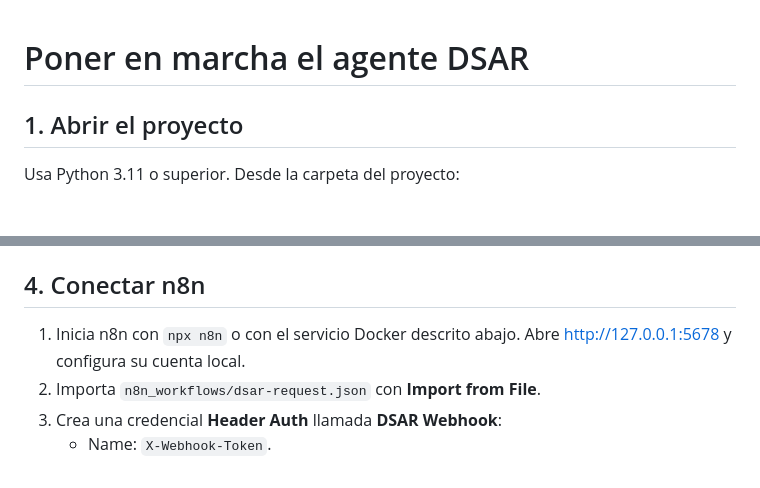
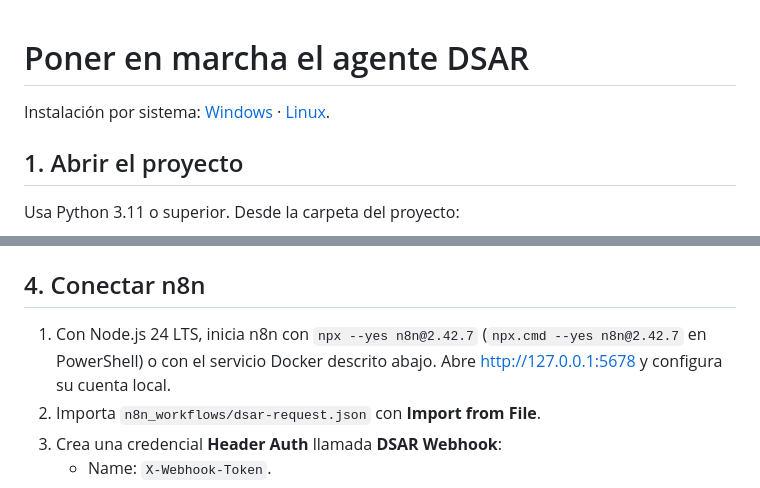
Before and after one commit to JeremyCruzGallegos/agente-dsar-iso27701, a Markdown page: docs/INICIO_RAPIDO.md, 2 parts joined by grey strips. Drawn GitHub-style; blank space fills up the shorter version.

```diff
--- a/docs/INICIO_RAPIDO.md
+++ b/docs/INICIO_RAPIDO.md
@@ -1,4 +1,6 @@
 # Poner en marcha el agente DSAR
+
+Instalación por sistema: [Windows](CONFIGURAR_WINDOWS.md) · [Linux](CONFIGURAR_LINUX.md).
 
 ## 1. Abrir el proyecto
 
@@ -59,7 +61,7 @@ Las peticiones HTTP nunca descargan modelos ni crean índices. Si cambias docume
 
 ## 4. Conectar n8n
 
-1. Inicia n8n con `npx n8n` o con el servicio Docker descrito abajo. Abre http://127.0.0.1:5678 y configura su cuenta local.
+1. Con Node.js 24 LTS, inicia n8n con `npx --yes n8n@2.42.7` (`npx.cmd --yes n8n@2.42.7` en PowerShell) o con el servicio Docker descrito abajo. Abre http://127.0.0.1:5678 y configura su cuenta local.
 2. Importa `n8n_workflows/dsar-request.json` con **Import from File**.
 3. Crea una credencial **Header Auth** llamada **DSAR Webhook**:
    - Name: `X-Webhook-Token`.
```
Also changed, not shown: README.md (+1 -1 lines), docs/CONFIGURAR_LINUX.md (added, +143 -0 lines).
